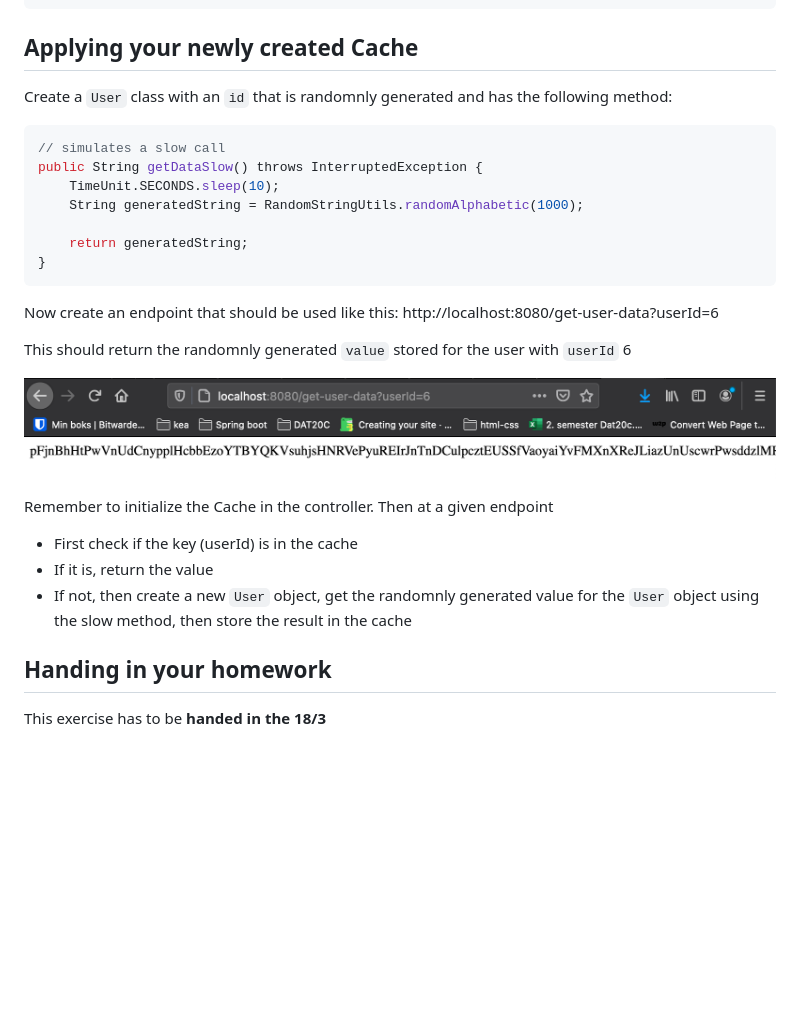
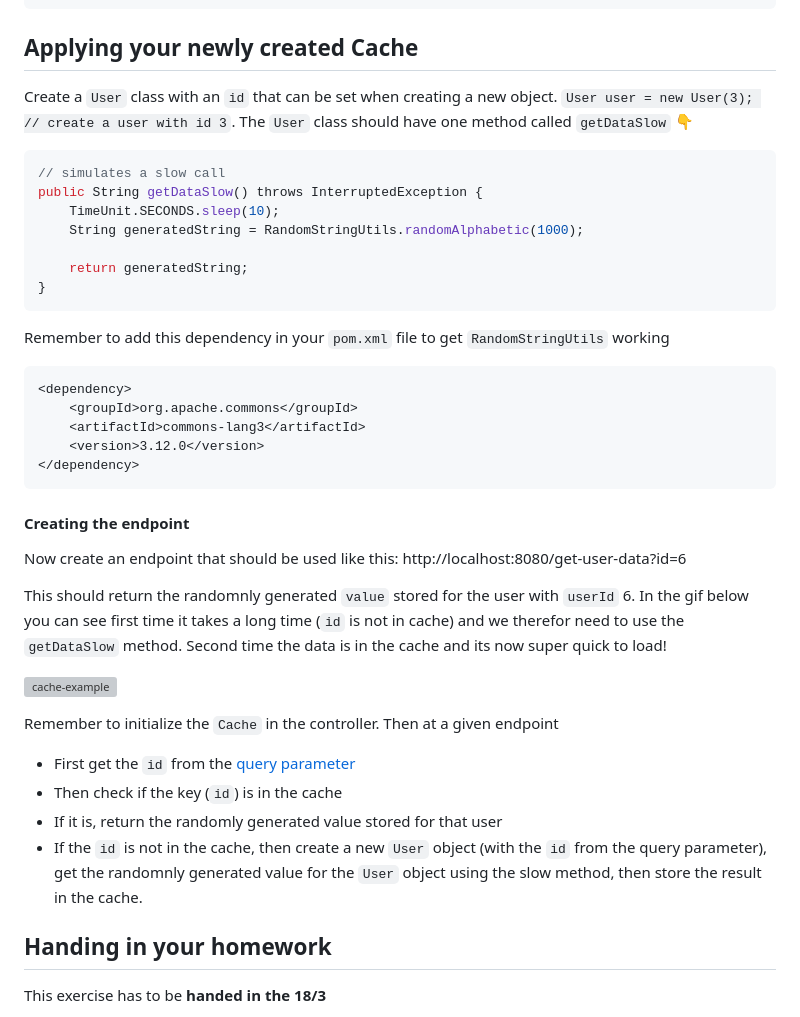
Before and after one commit to behu-kea/dat20-classes, a Markdown page: cache-exercise.md, the part around the change. Rendered like a GitHub page; pictures changed too: assets/get-user-data-screenshot.png; blank space fills up the shorter version; grey boxes are pictures that could not be loaded.

Commit message:
asd

````diff
--- a/cache-exercise.md
+++ b/cache-exercise.md
@@ -110,7 +110,7 @@ userCache.has(userId); // false
 
 ## Applying your newly created Cache
 
-Create a `User` class with an `id` that is randomnly generated and has the following method:
+Create a `User` class with an `id` that can be set when creating a new object. `User user = new User(3); // create a user with id 3`. The `User` class should have one method called `getDataSlow` 👇
 
 ```java
 // simulates a slow call
@@ -122,19 +122,36 @@ public String getDataSlow() throws InterruptedException {
 }
 ```
 
+Remember to add this dependency in your `pom.xml` file to get `RandomStringUtils` working
+
+```xml
+<dependency>
+    <groupId>org.apache.commons</groupId>
+    <artifactId>commons-lang3</artifactId>
+    <version>3.12.0</version>
+</dependency>
+```
 
 
-Now create an endpoint that should be used like this: http://localhost:8080/get-user-data?userId=6
 
-This should return the randomnly generated `value` stored for the user with `userId` 6
+#### Creating the endpoint
 
-![Screenshot 2021-02-17 at 11.06.03](./assets/get-user-data-screenshot.png)
+Now create an endpoint that should be used like this: http://localhost:8080/get-user-data?id=6
 
-Remember to initialize the Cache in the controller. Then at a given endpoint
+This should return the randomnly generated `value` stored for the user with `userId` 6. In the gif below you can see first time it takes a long time (`id` is not in cache) and we therefor need to use the `getDataSlow` method. Second time the data is in the cache and its now super quick to load!
 
-- First check if the key (userId) is in the cache
-- If it is, return the value
-- If not, then create a new `User` object, get the randomnly generated value for the `User` object using the slow method, then store the result in the cache
+
+
+![cache-example](./assets/cache-example.gif)
+
+
+
+Remember to initialize the `Cache` in the controller. Then at a given endpoint
+
+- First get the `id` from the [query parameter](https://www.baeldung.com/spring-request-param#a-simple-mapping)
+- Then check if the key (`id`) is in the cache
+- If it is, return the randomly generated value stored for that user
+- If the `id` is not in the cache, then create a new `User` object (with the `id` from the query parameter), get the randomnly generated value for the `User` object using the slow method, then store the result in the cache.
 
 
 
````
Also changed, not shown: 1 other file.
